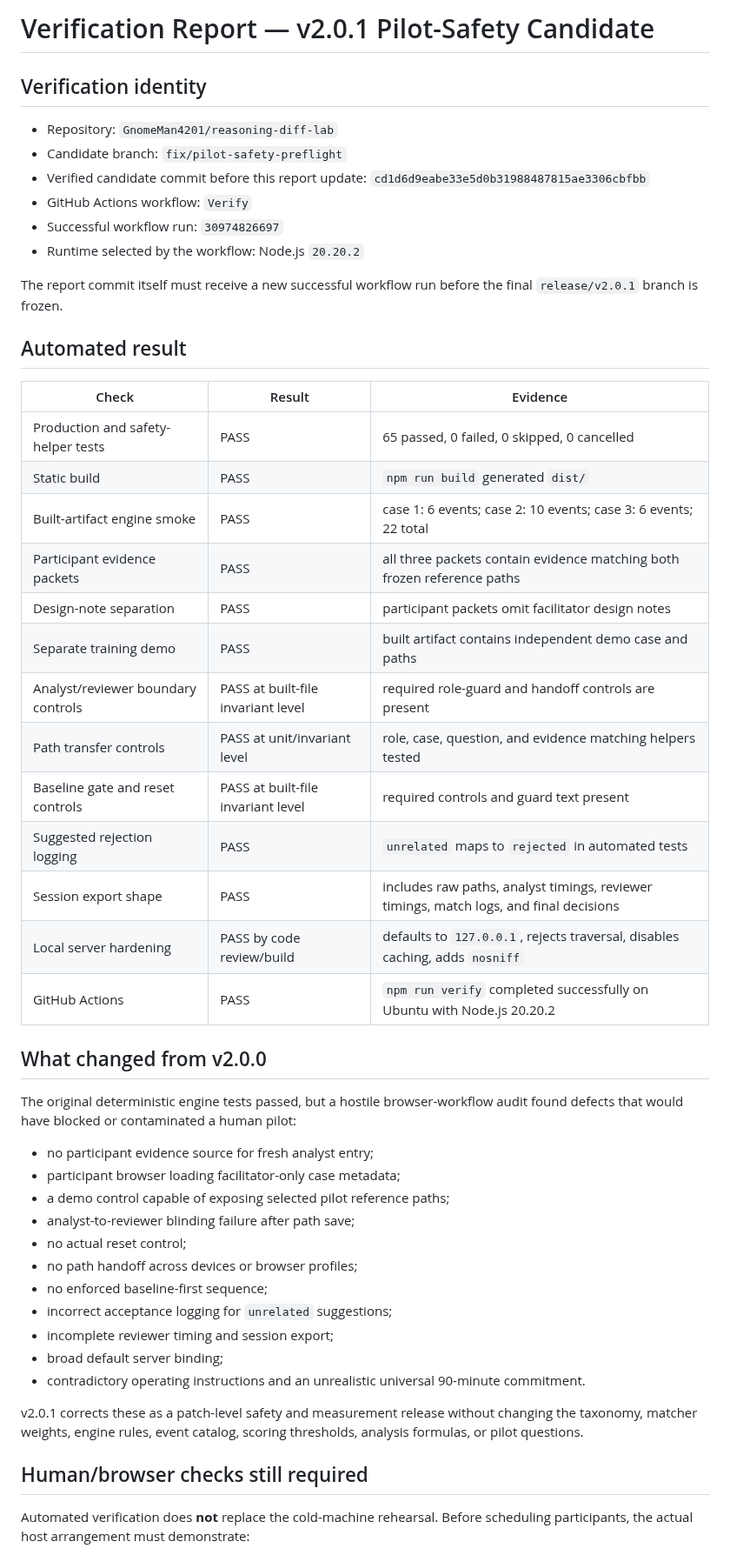
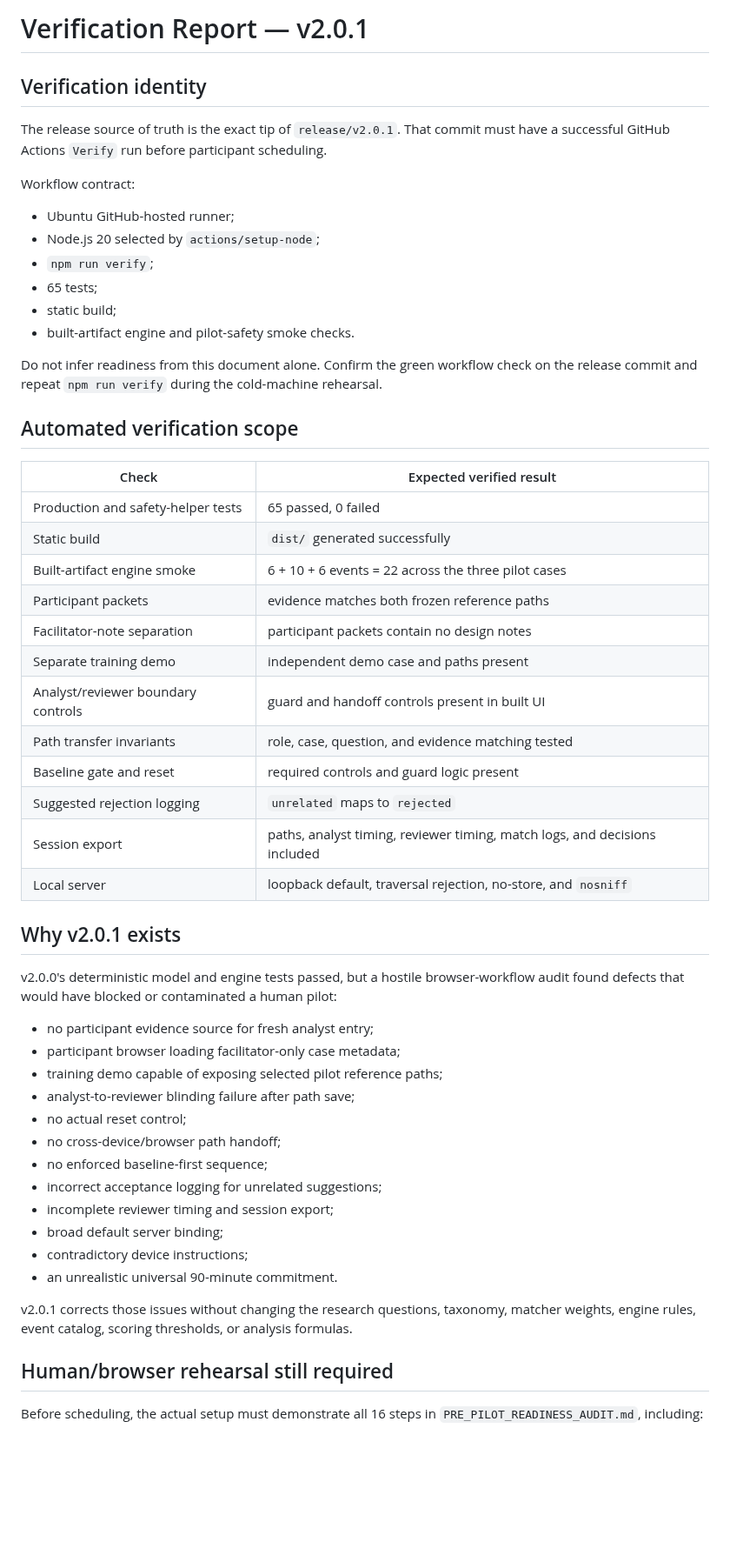
Before and after one commit to GnomeMan4201/reasoning-diff-lab, a Markdown page: docs/VERIFICATION_REPORT.md, the part around one of its changes. Shown at 87% size. GitHub-like rendering; blank space fills up the shorter version.

Commit message:
Make verification report release-self-consistent

```diff
--- a/docs/VERIFICATION_REPORT.md
+++ b/docs/VERIFICATION_REPORT.md
@@ -1,53 +1,57 @@
-# Verification Report — v2.0.1 Pilot-Safety Candidate
+# Verification Report — v2.0.1
 
 ## Verification identity
 
-- Repository: `GnomeMan4201/reasoning-diff-lab`
-- Candidate branch: `fix/pilot-safety-preflight`
-- Verified candidate commit before this report update: `cd1d6d9eabe33e5d0b31988487815ae3306cbfbb`
-- GitHub Actions workflow: `Verify`
-- Successful workflow run: `30974826697`
-- Runtime selected by the workflow: Node.js `20.20.2`
+The release source of truth is the exact tip of `release/v2.0.1`. That commit must have a successful GitHub Actions `Verify` run before participant scheduling.
 
-The report commit itself must receive a new successful workflow run before the final `release/v2.0.1` branch is frozen.
+Workflow contract:
 
-## Automated result
+- Ubuntu GitHub-hosted runner;
+- Node.js 20 selected by `actions/setup-node`;
+- `npm run verify`;
+- 65 tests;
+- static build;
+- built-artifact engine and pilot-safety smoke checks.
 
-| Check | Result | Evidence |
-|---|---|---|
-| Production and safety-helper tests | PASS | 65 passed, 0 failed, 0 skipped, 0 cancelled |
-| Static build | PASS | `npm run build` generated `dist/` |
-| Built-artifact engine smoke | PASS | case 1: 6 events; case 2: 10 events; case 3: 6 events; 22 total |
-| Participant evidence packets | PASS | all three packets contain evidence matching both frozen reference paths |
-| Design-note separation | PASS | participant packets omit facilitator design notes |
-| Separate training demo | PASS | built artifact contains independent demo case and paths |
-| Analyst/reviewer boundary controls | PASS at built-file invariant level | required role-guard and handoff controls are present |
-| Path transfer controls | PASS at unit/invariant level | role, case, question, and evidence matching helpers tested |
-| Baseline gate and reset controls | PASS at built-file invariant level | required controls and guard text present |
-| Suggested rejection logging | PASS | `unrelated` maps to `rejected` in automated tests |
-| Session export shape | PASS | includes raw paths, analyst timings, reviewer timings, match logs, and final decisions |
-| Local server hardening | PASS by code review/build | defaults to `127.0.0.1`, rejects traversal, disables caching, adds `nosniff` |
-| GitHub Actions | PASS | `npm run verify` completed successfully on Ubuntu with Node.js 20.20.2 |
+Do not infer readiness from this document alone. Confirm the green workflow check on the release commit and repeat `npm run verify` during the cold-machine rehearsal.
 
-## What changed from v2.0.0
+## Automated verification scope
 
-The original deterministic engine tests passed, but a hostile browser-workflow audit found defects that would have blocked or contaminated a human pilot:
+| Check | Expected verified result |
+|---|---|
+| Production and safety-helper tests | 65 passed, 0 failed |
+| Static build | `dist/` generated successfully |
+| Built-artifact engine smoke | 6 + 10 + 6 events = 22 across the three pilot cases |
+| Participant packets | evidence matches both frozen reference paths |
+| Facilitator-note separation | participant packets contain no design notes |
+| Separate training demo | independent demo case and paths present |
+| Analyst/reviewer boundary controls | guard and handoff controls present in built UI |
+| Path transfer invariants | role, case, question, and evidence matching tested |
+| Baseline gate and reset | required controls and guard logic present |
+| Suggested rejection logging | `unrelated` maps to `rejected` |
+| Session export | paths, analyst timing, reviewer timing, match logs, and decisions included |
+| Local server | loopback default, traversal rejection, no-store, and `nosniff` |
+
+## Why v2.0.1 exists
+
+v2.0.0's deterministic model and engine tests passed, but a hostile browser-workflow audit found defects that would have blocked or contaminated a human pilot:
 
 - no participant evidence source for fresh analyst entry;
 - participant browser loading facilitator-only case metadata;
-- a demo control capable of exposing selected pilot reference paths;
+- training demo capable of exposing selected pilot reference paths;
 - analyst-to-reviewer blinding failure after path save;
 - no actual reset control;
-- no path handoff across devices or browser profiles;
+- no cross-device/browser path handoff;
 - no enforced baseline-first sequence;
-- incorrect acceptance logging for `unrelated` suggestions;
+- incorrect acceptance logging for unrelated suggestions;
 - incomplete reviewer timing and session export;
 - broad default server binding;
-- contradictory operating instructions and an unrealistic universal 90-minute commitment.
+- contradictory device instructions;
+- an unrealistic universal 90-minute commitment.
 
-v2.0.1 corrects these as a patch-level safety and measurement release without changing the taxonomy, matcher weights, engine rules, event catalog, scoring thresholds, analysis formulas, or pilot questions.
+v2.0.1 corrects those issues without changing the research questions, taxonomy, matcher weights, engine rules, event catalog, scoring thresholds, or analysis formulas.
 
-## Human/browser checks still required
+## Human/browser rehearsal still required
 
-Automated verification does **not** replace the cold-machine rehearsal. Before scheduling participants, the actual host arrangement must demonstrate:
+Before scheduling, the actual setup must demonstrate all 16 steps in `PRE_PILOT_READINESS_AUDIT.md`, including:
 
```
Also changed, not shown: other parts of docs/VERIFICATION_REPORT.md (+28 -33 lines).
